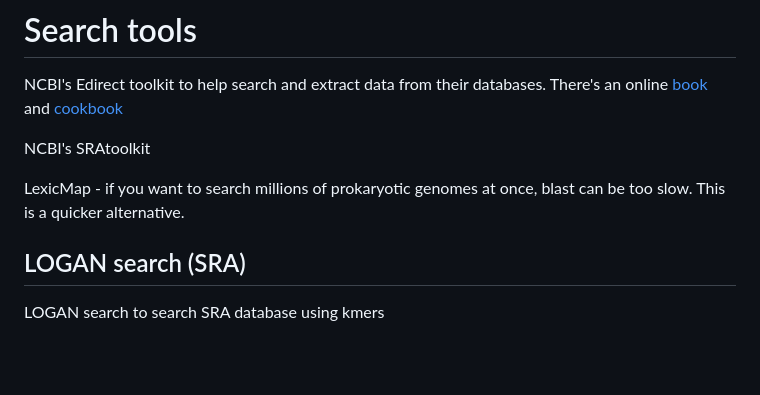
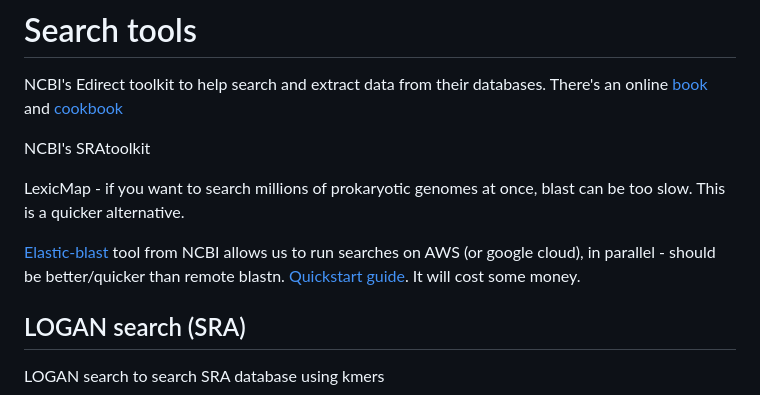
Before and after one commit to jayoung/MalikLab_bioinformaticsResources, a Markdown page: notes/bioinformatics_tools_not_curated.md, the part around the change. Drawn GitHub-style; blank space fills up the shorter version.

```diff
--- a/notes/bioinformatics_tools_not_curated.md
+++ b/notes/bioinformatics_tools_not_curated.md
@@ -5,6 +5,10 @@ NCBI's Edirect toolkit to help search and extract data from their databases. The
 NCBI's SRAtoolkit
 
 LexicMap - if you want to search millions of prokaryotic genomes at once, blast can be too slow. This is a quicker alternative.
+
+[Elastic-blast](https://blast.ncbi.nlm.nih.gov/doc/elastic-blast/overview.html#overview) tool from NCBI allows us to run searches on AWS (or google cloud), in parallel - should be better/quicker than remote blastn.  [Quickstart guide](https://blast.ncbi.nlm.nih.gov/doc/elastic-blast/quickstart-aws.html#quickstart-aws). It will cost some money.
+
+
 
 ## LOGAN search (SRA)
 
```
Also changed, not shown: janets_NOTES_forMyself/local_infrastructure/usingAWS.md (+68 -2 lines).
